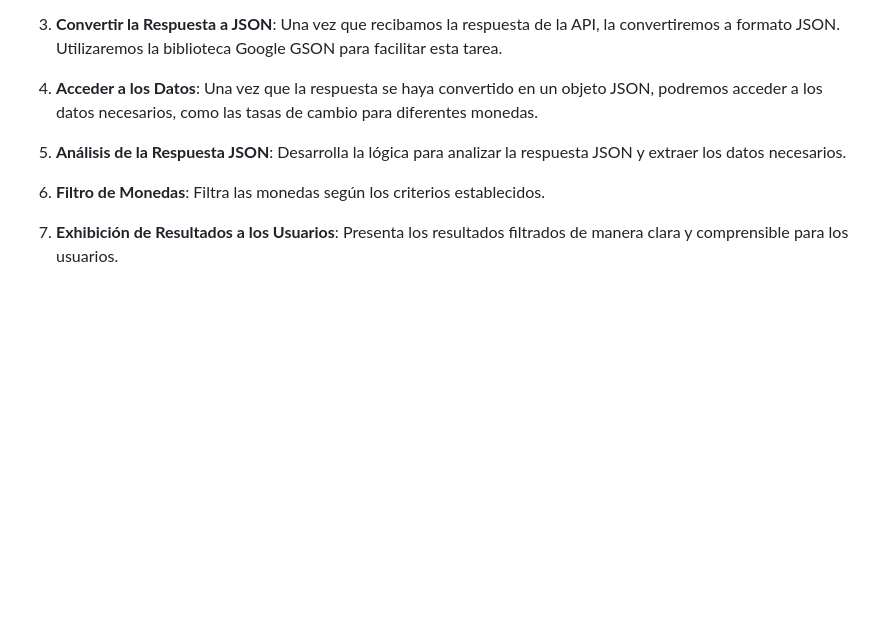
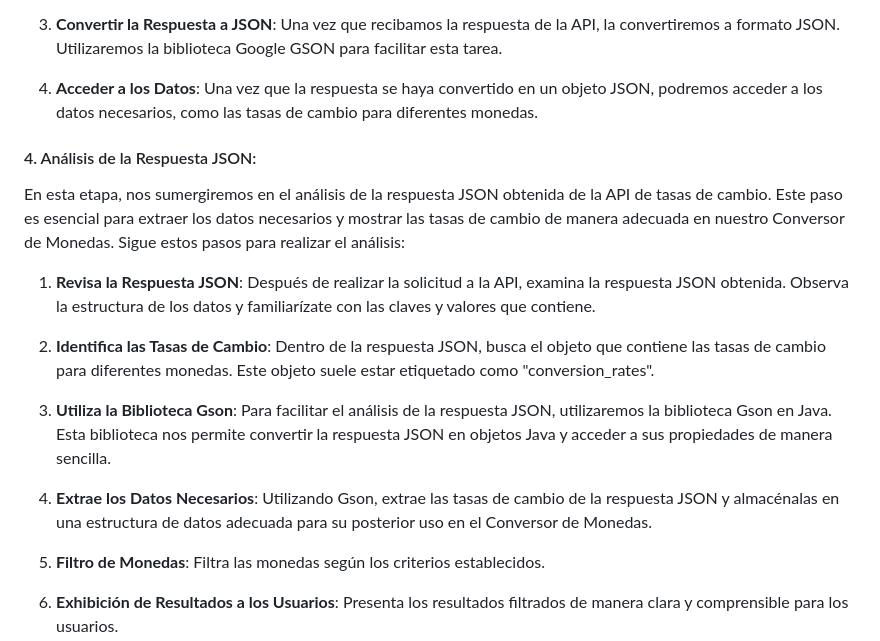
Before and after one commit to AtomikBioHazard/One_Oracle-, a Markdown page: conversor-divisas/README_ES.md, the part around the change. Drawn GitHub-style; blank space fills up the shorter version.

Commit message:
Edit: Detalla paso 4: Analizar la respuesta JSON, version ES

```diff
--- a/conversor-divisas/README_ES.md
+++ b/conversor-divisas/README_ES.md
@@ -90,7 +90,18 @@ En este paso, implementaremos la lógica para realizar solicitudes a la API de t
 4. **Acceder a los Datos**: Una vez que la respuesta se haya convertido en un objeto JSON, podremos acceder a los datos necesarios, como las tasas de cambio para diferentes monedas.
 
 
-4. **Análisis de la Respuesta JSON**: Desarrolla la lógica para analizar la respuesta JSON y extraer los datos necesarios.
+#### 4. Análisis de la Respuesta JSON:
+
+En esta etapa, nos sumergiremos en el análisis de la respuesta JSON obtenida de la API de tasas de cambio. Este paso es esencial para extraer los datos necesarios y mostrar las tasas de cambio de manera adecuada en nuestro Conversor de Monedas. Sigue estos pasos para realizar el análisis:
+
+1. **Revisa la Respuesta JSON**: Después de realizar la solicitud a la API, examina la respuesta JSON obtenida. Observa la estructura de los datos y familiarízate con las claves y valores que contiene.
+
+2. **Identifica las Tasas de Cambio**: Dentro de la respuesta JSON, busca el objeto que contiene las tasas de cambio para diferentes monedas. Este objeto suele estar etiquetado como "conversion_rates".
+
+3. **Utiliza la Biblioteca Gson**: Para facilitar el análisis de la respuesta JSON, utilizaremos la biblioteca Gson en Java. Esta biblioteca nos permite convertir la respuesta JSON en objetos Java y acceder a sus propiedades de manera sencilla.
+
+4. **Extrae los Datos Necesarios**: Utilizando Gson, extrae las tasas de cambio de la respuesta JSON y almacénalas en una estructura de datos adecuada para su posterior uso en el Conversor de Monedas.
+
 
 5. **Filtro de Monedas**: Filtra las monedas según los criterios establecidos.
 
```
